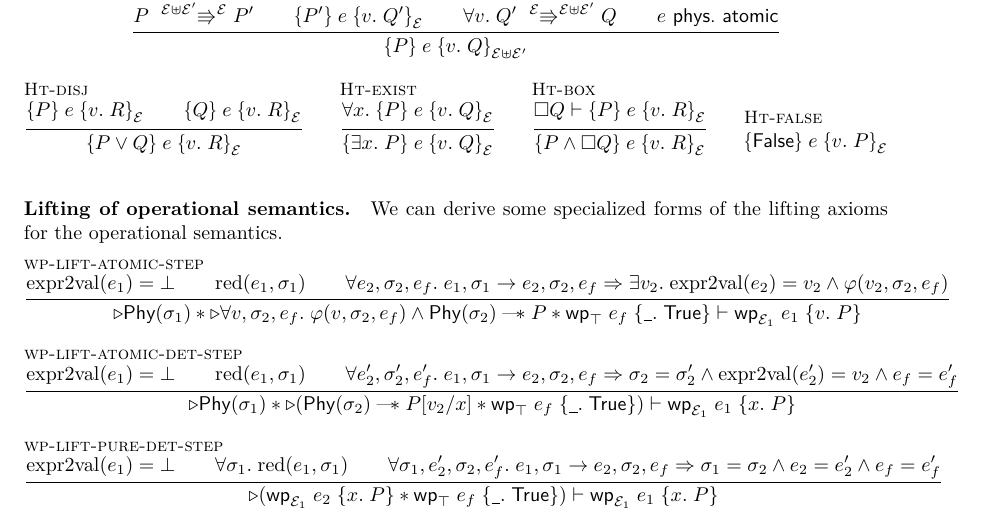
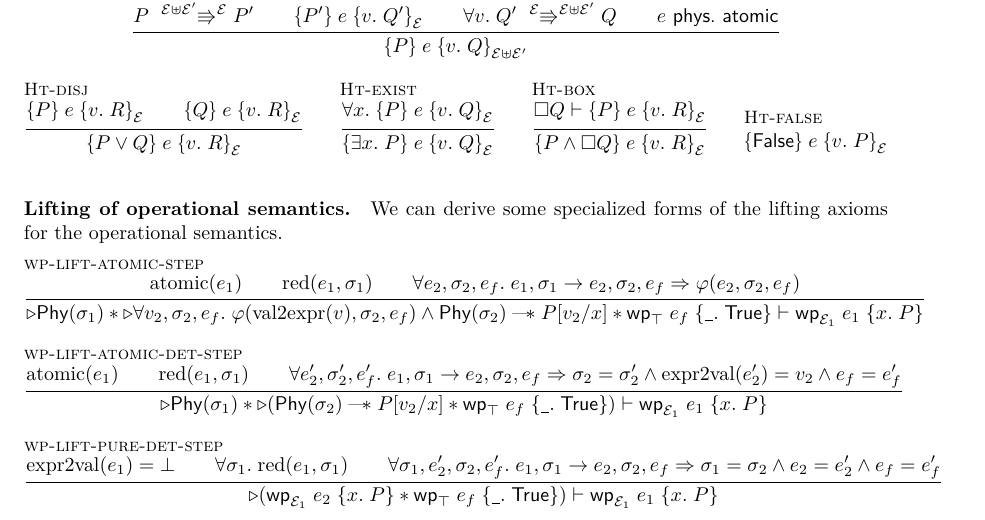
Before and after one commit to izgzhen/iris-coq, a LaTeX document (docs/iris.tex, which reads docs/derived.tex): part of page 15 of 17, cut so that both start at the same text. Compiled offline with pdfLaTeX.

Commit message:
change some lfiting lemmas to make it clear why they are called 'atomic'

```diff
--- a/docs/derived.tex
+++ b/docs/derived.tex
@@ -208,13 +208,13 @@ The following rules can be derived for Hoare triples.
 We can derive some specialized forms of the lifting axioms for the operational semantics.
 \begin{mathparpagebreakable}
   \infer[wp-lift-atomic-step]
-  {\toval(\expr_1) = \bot \and
+  {\atomic(\expr_1) \and
    \red(\expr_1, \state_1) \and
-   \All \expr_2, \state_2, \expr_f. \expr_1,\state_1 \step \expr_2,\state_2,\expr_f \Ra \Exists\val_2. \toval(\expr_2) = \val_2 \land \pred(\val_2,\state_2,\expr_f)}
-  {\later\ownPhys{\state_1} * \later\All \val, \state_2, \expr_f. \pred(\val, \state_2, \expr_f) \land \ownPhys{\state_2} \wand \prop * \wpre{\expr_f}[\top]{\Ret\any.\TRUE} \proves \wpre{\expr_1}[\mask_1]{\Ret\val.\prop}}
+   \All \expr_2, \state_2, \expr_f. \expr_1,\state_1 \step \expr_2,\state_2,\expr_f \Ra \pred(\expr_2,\state_2,\expr_f)}
+  {\later\ownPhys{\state_1} * \later\All \val_2, \state_2, \expr_f. \pred(\ofval(\val), \state_2, \expr_f) \land \ownPhys{\state_2} \wand \prop[\val_2/\var] * \wpre{\expr_f}[\top]{\Ret\any.\TRUE} \proves \wpre{\expr_1}[\mask_1]{\Ret\var.\prop}}
 
   \infer[wp-lift-atomic-det-step]
-  {\toval(\expr_1) = \bot \and
+  {\atomic(\expr_1) \and
    \red(\expr_1, \state_1) \and
    \All \expr'_2, \state'_2, \expr_f'. \expr_1,\state_1 \step \expr_2,\state_2,\expr_f \Ra \state_2 = \state_2' \land \toval(\expr_2') = \val_2 \land \expr_f = \expr_f'}
   {\later\ownPhys{\state_1} * \later(\ownPhys{\state_2} \wand \prop[\val_2/\var] * \wpre{\expr_f}[\top]{\Ret\any.\TRUE}) \proves \wpre{\expr_1}[\mask_1]{\Ret\var.\prop}}
```
Also changed, not shown: 3 other files.
